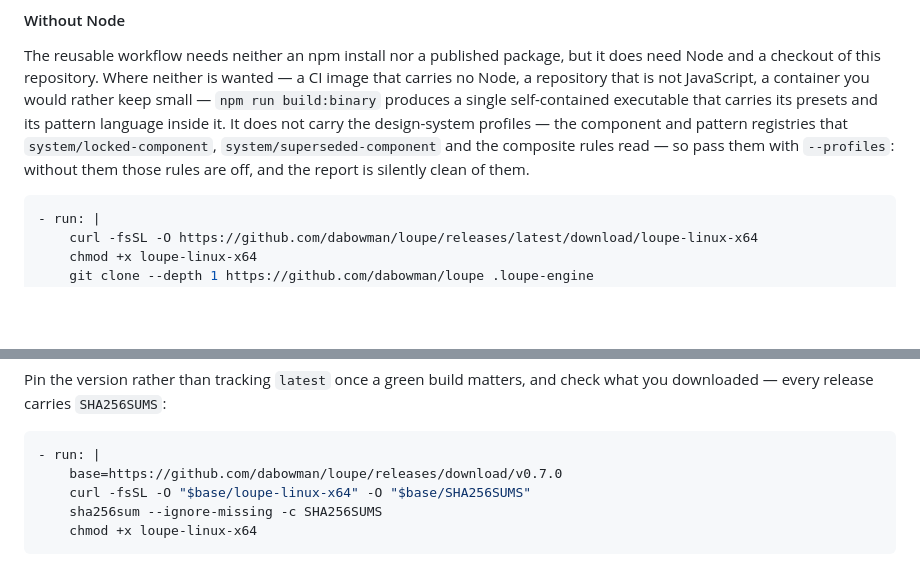
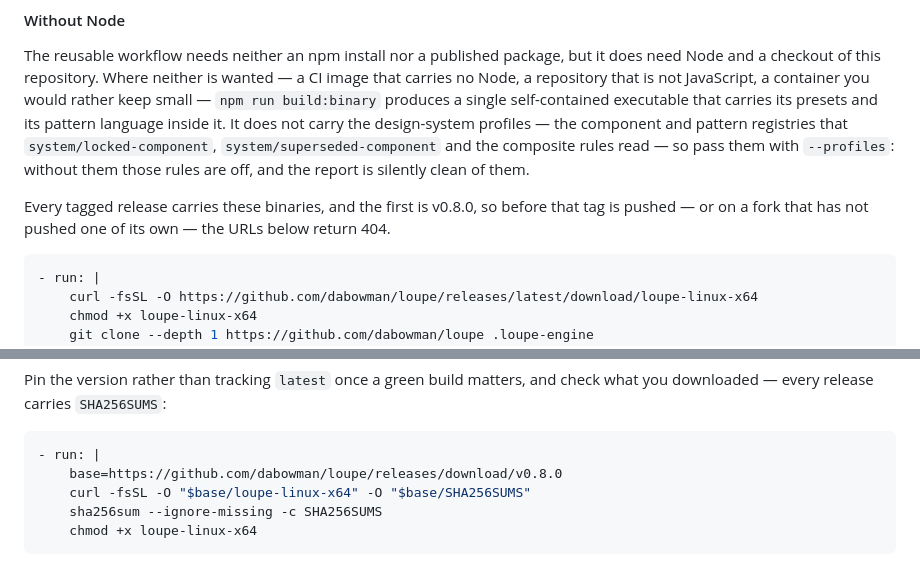
Before and after one commit to dabowman/loupe, a Markdown page: README.md, 2 parts joined by grey strips. GitHub-like rendering; blank space fills up the shorter version.

Commit message:
docs: pin the binary example to v0.8.0, and say the first release is v0.8.0
The "Without Node" section downloads from releases/latest and pins a
v0.7.0 example, but the repository has no tags or releases yet, so every
one of those URLs returns 404. The pin now names v0.8.0, the version in
engine/package.json that release.yml requires the tag to equal, and a
sentence before the first download says the binaries come with each
tagged release, the first being v0.8.0, so a reader before that tag or on
a fork knows why the URL can 404.

engine/README.md's Binary section and docs/design/cli.md's "The binary"
carry no download URL or version pin, so they are unchanged.

Refs #83

Co-Authored-By: Claude Opus 5.5 <noreply@anthropic.com>
Claude-Session: https://claude.ai/code/session_01CxBCrsWgxpXPAJDN6y6gwR

````diff
--- a/README.md
+++ b/README.md
@@ -1093,6 +1093,10 @@ pattern registries that `system/locked-component`, `system/superseded-component`
 and the composite rules read — so pass them with `--profiles`: without them
 those rules are off, and the report is silently clean of them.
 
+Every tagged release carries these binaries, and the first is v0.8.0, so before
+that tag is pushed — or on a fork that has not pushed one of its own — the URLs
+below return 404.
+
 ```yaml
 - run: |
     curl -fsSL -O https://github.com/dabowman/loupe/releases/latest/download/loupe-linux-x64
@@ -1118,7 +1122,7 @@ check what you downloaded — every release carries `SHA256SUMS`:
 
 ```yaml
 - run: |
-    base=https://github.com/dabowman/loupe/releases/download/v0.7.0
+    base=https://github.com/dabowman/loupe/releases/download/v0.8.0
     curl -fsSL -O "$base/loupe-linux-x64" -O "$base/SHA256SUMS"
     sha256sum --ignore-missing -c SHA256SUMS
     chmod +x loupe-linux-x64
````
